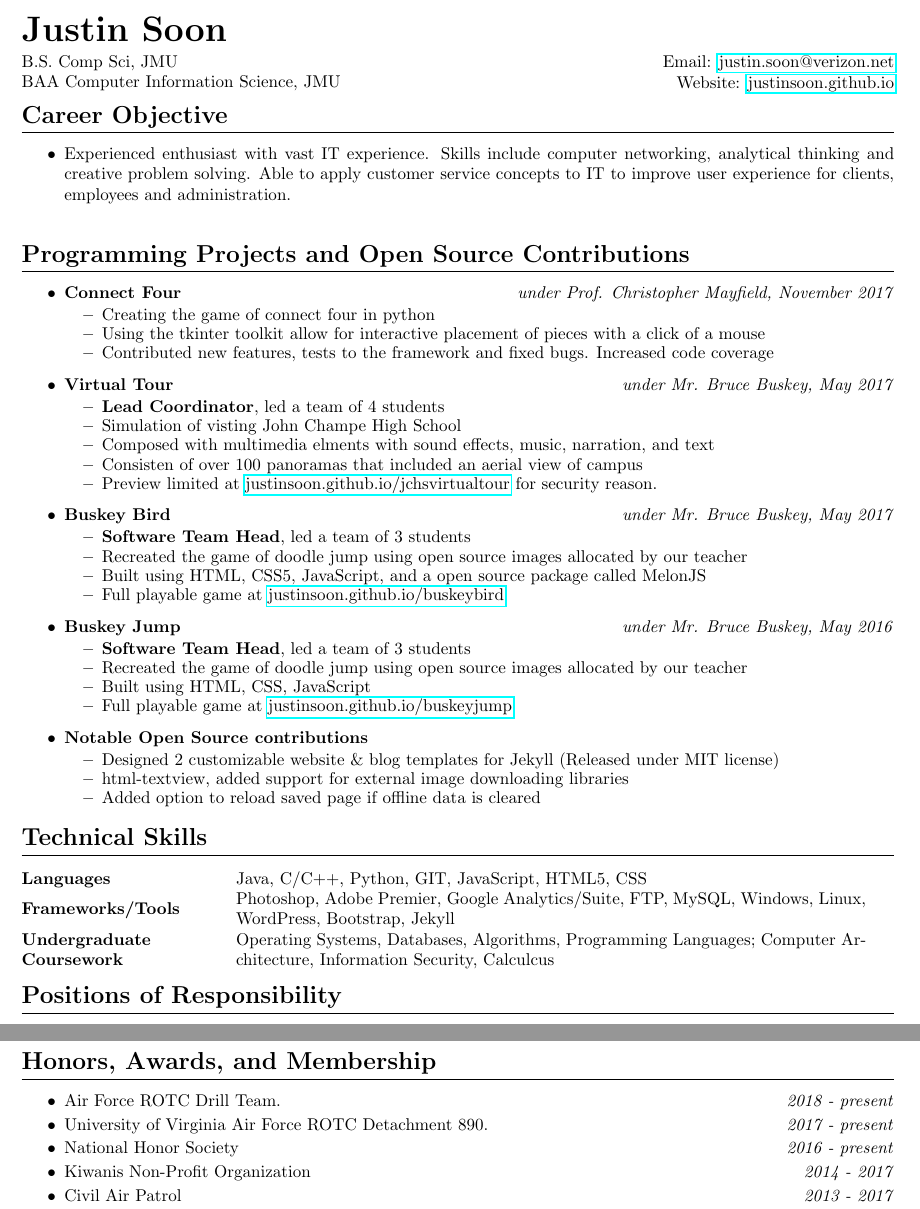
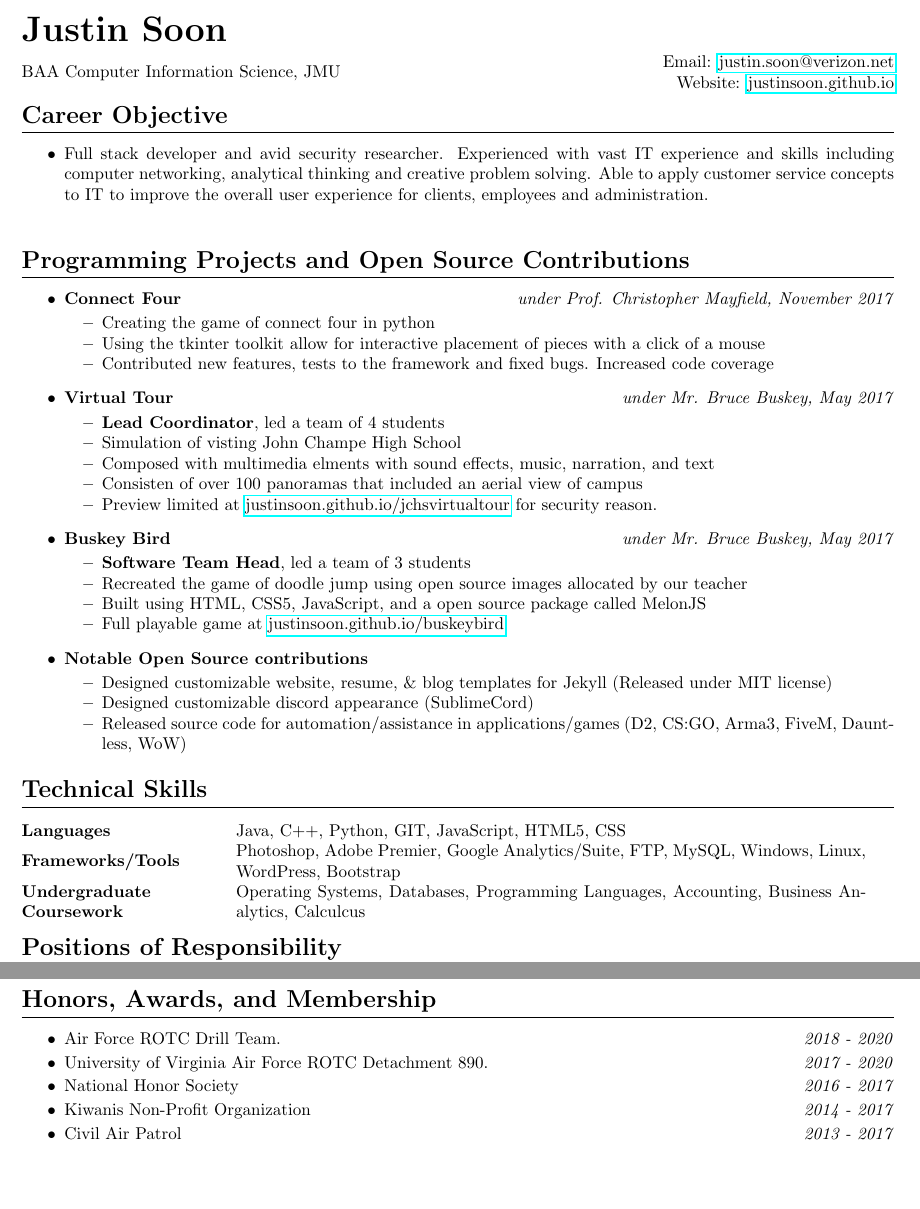
Before and after one commit to justinsoon/resume, a LaTeX CV (resume.tex): two parts of pages 1 and 2 of 2, joined at a grey line, cut so that both start at the same text, the shorter picture padded with empty space. Compiled offline with pdfLaTeX.

Commit message:
Update resume.tex

```diff
--- a/resume.tex
+++ b/resume.tex
@@ -11,7 +11,6 @@
 \section*{\huge\textbf Justin Soon}
 \begin{minipage}{.45\linewidth}
 	\begin{flushleft}
-		B.S. Comp Sci, JMU\\
 		BAA Computer Information Science, JMU\\
 	\end{flushleft}
 \end{minipage}
@@ -28,7 +27,7 @@
 \hrule
 \vspace{3mm}
 \begin{itemize}
-	\item Experienced enthusiast with vast IT experience. Skills include computer networking, analytical thinking and creative problem solving. Able to apply customer service concepts to IT to improve user experience for clients, employees and administration.\\
+	\item Full stack developer and avid security researcher. Experienced with vast IT experience and skills including computer networking, analytical thinking and creative problem solving. Able to apply customer service concepts to IT to improve the overall user experience for clients, employees and administration.\\
 \end{itemize}
 
 %----Programming Projects and Open Source Contributions---%
@@ -67,22 +66,12 @@
 		\item Full playable game at \href{http://justinsoon.github.io/BuskeyBird/}{justinsoon.github.io/buskeybird}
 	      \end{itemize}
 	\item
-	      \textbf{Buskey Jump}
-	      \hfill \textit{under Mr. Bruce Buskey, May 2016}
-	      \begin{itemize}
-		\vspace{-2mm} \setlength\itemsep{-0.7mm}
-		\item \textbf{Software Team Head}, led a team of 3 students
-		\item Recreated the game of doodle jump using open source images allocated by our teacher
-		\item Built using HTML, CSS, JavaScript
-		\item Full playable game at \href{https://justinsoon.github.io/buskeyjump/}{justinsoon.github.io/buskeyjump}
-	      \end{itemize}
-	\item
 	      \textbf{Notable Open Source contributions}
 	      \begin{itemize}
 	      	\vspace{-2mm} \setlength\itemsep{-0.7mm}
-	      	\item Designed 2 customizable website \& blog templates for Jekyll (Released under MIT license)
-	      	\item html-textview, added support for external image downloading libraries
-	      	\item Added option to reload saved page if offline data is cleared
+	      	\item Designed customizable website, resume, \& blog templates for Jekyll (Released under MIT license)
+	      	\item Designed customizable discord appearance (SublimeCord)
+	      	\item Released source code for automation/assistance in applications/games (D2, CS:GO, Arma3, FiveM, Dauntless, WoW)
 	      \end{itemize}
 \end{itemize}
 
@@ -91,9 +80,9 @@
 \hrule
 \vspace{3mm}
 \begin{tabular}{@{}m{40mm}m{130mm}@{}}
-	\textbf{\textrm{Languages}}        & Java, C/C++, Python, GIT, JavaScript, HTML5, CSS\\
-	\textbf{\textrm{Frameworks/Tools}} & Photoshop, Adobe Premier, Google Analytics/Suite, FTP, MySQL, Windows, Linux, WordPress, Bootstrap, Jekyll\\
-	\textbf{\textrm{Undergraduate Coursework}} & Operating Systems, Databases, Algorithms, Programming Languages; Computer Architecture, Information Security, Calculcus\\
+	\textbf{\textrm{Languages}}        & Java, C++, Python, GIT, JavaScript, HTML5, CSS\\
+	\textbf{\textrm{Frameworks/Tools}} & Photoshop, Adobe Premier, Google Analytics/Suite, FTP, MySQL, Windows, Linux, WordPress, Bootstrap\\
+	\textbf{\textrm{Undergraduate Coursework}} & Operating Systems, Databases, Programming Languages, Accounting, Business Analytics, Calculcus\\
 \end{tabular}
 
 %----Positions of Responsibility---%
@@ -149,11 +138,11 @@
 \begin{itemize}
 	\setlength\itemsep{-0.7mm}
 	\item Air Force ROTC Drill Team.
-	\hfill \textit{2018 - present}
+	\hfill \textit{2018 - 2020}
 	\item University of Virginia Air Force ROTC Detachment 890.
-	\hfill \textit{2017 - present}
+	\hfill \textit{2017 - 2020}
 	\item National Honor Society
-	\hfill \textit{2016 - present}
+	\hfill \textit{2016 - 2017}
 	\item Kiwanis Non-Profit Organization
 	\hfill \textit{2014 - 2017}
 	\item Civil Air Patrol
```
